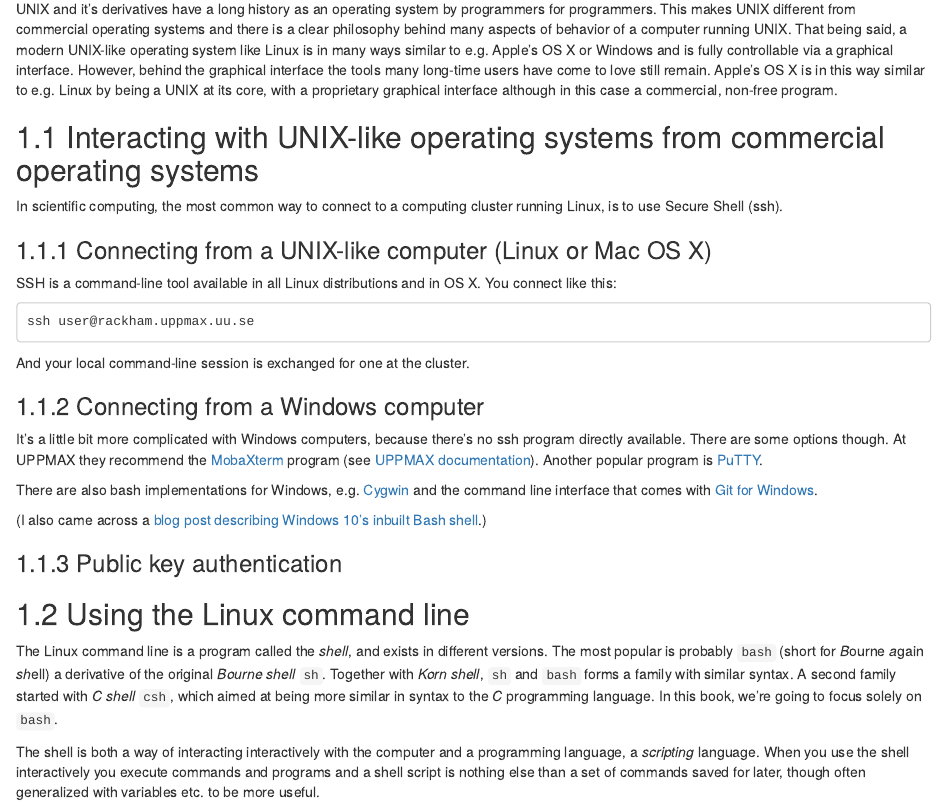
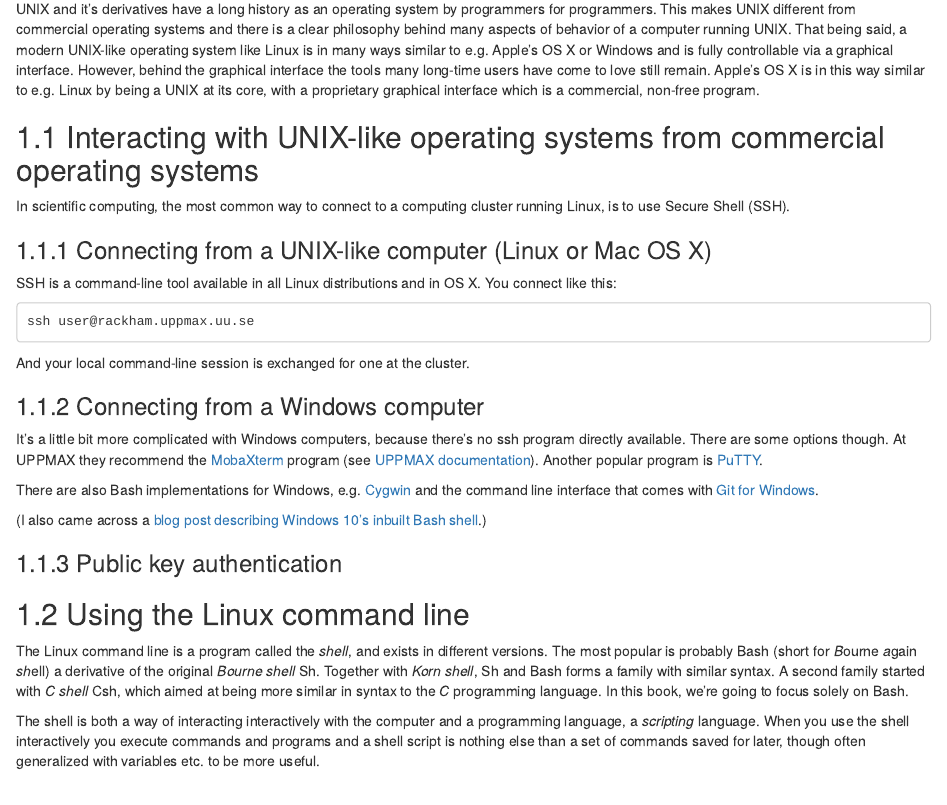
Before and after one commit to LNUc-EEMiS/compbio-fundamentals, an R Markdown document (book/01-unix-and-bash.Rmd): the page in a window 1100 px wide, from 160 px down. Rendered offline with R 4.5, knitr and Pandoc, with nearby package versions; drawn as R Markdown's standard HTML page in place of the format the file asks for.

Commit message:
Indexing and more computer terms

```diff
--- a/book/01-unix-and-bash.Rmd
+++ b/book/01-unix-and-bash.Rmd
@@ -5,17 +6,17 @@ they are usually controlled from the command line (CLI) and not from a graphical
 
-UNIX and it's derivatives have a long history as an operating system by programmers for programmers.
-This makes UNIX different from commercial operating systems and there is a clear philosophy behind
-many aspects of behavior of a computer running UNIX. That being said, a modern UNIX-like operating
-system like Linux is in many ways similar to e.g. Apple's OS X or Windows and is fully controllable
-via a graphical interface. However, behind the graphical interface the tools many long-time users
-have come to love still remain. Apple's OS X is in this way similar to e.g. Linux by being a UNIX at
-its core, with a proprietary graphical interface although in this case a commercial, non-free
+\index{UNIX}UNIX and it's derivatives have a long history as an operating system by programmers for
+programmers.  This makes UNIX different from commercial operating systems and there is a clear
+philosophy behind many aspects of behavior of a computer running UNIX. That being said, a modern
+UNIX-like operating system like Linux is in many ways similar to e.g. Apple's OS X or Windows and is
+fully controllable via a graphical interface. However, behind the graphical interface the tools many
+long-time users have come to love still remain. Apple's OS X is in this way similar to e.g. Linux by
+being a UNIX at its core, with a proprietary graphical interface which is a commercial, non-free
 program.
 
 ## Interacting with UNIX-like operating systems from commercial operating systems {#interacting-with-unix}
 
 In scientific computing, the most common way to connect to a computing cluster running Linux, is to
-use Secure Shell (ssh).
+use \index{SSH}Secure Shell (SSH).
 
 ### Connecting from a UNIX-like computer (Linux or Mac OS X) {#connecting-from-unix}
 
@@ -32,12 +33,13 @@ And your local command-line session is exchanged for one at the cluster.
 
 It's a little bit more complicated with Windows computers, because there's no ssh program directly
 available. There are some options though. At UPPMAX they recommend the
-[MobaXterm](http://mobaxterm.mobatek.net/) program (see [UPPMAX
+\index{MobaXterm}[MobaXterm](http://mobaxterm.mobatek.net/) program (see [UPPMAX
 documentation](http://www.uppmax.uu.se/support/user-guides/guide--first-login-to-uppmax/)). Another
-popular program is [PuTTY](https://putty.org/).
+popular program is \index{PuTTY}[PuTTY](https://putty.org/).
 
-There are also bash implementations for Windows, e.g. [Cygwin](https://www.cygwin.com/) and the
-command line interface that comes with [Git for Windows](https://git-scm.com/download/win).
+There are also Bash implementations for Windows, e.g.
+\index{Cygwin}[Cygwin](https://www.cygwin.com/) and the command line interface that comes with
+\index{Git for Windows}[Git for Windows](https://git-scm.com/download/win).
 
 (I also came across a [blog post describing Windows 10's inbuilt Bash
 shell](https://www.howtogeek.com/249966/how-to-install-and-use-the-linux-bash-shell-on-windows-10/).)
@@ -46,16 +48,17 @@ shell](https://www.howtogeek.com/249966/how-to-install-and-use-the-linux-bash-sh
 
 ## Using the Linux command line {#linux-cli}
 
-The Linux command line is a program called the *shell*, and exists in different versions. The most
-popular is probably `bash` (short for *B*ourne *a*gain *sh*ell) a derivative of the original *Bourne
-shell* `sh`. Together with *Korn shell*, `sh` and `bash` forms a family with similar syntax. A
-second family started with *C shell* `csh`, which aimed at being more similar in syntax to the *C*
-programming language. In this book, we're going to focus solely on `bash`.
+The Linux command line is a program called the \index{shell}*shell*, and exists in different
+versions. The most popular is probably \index{Bash}Bash (short for *B*ourne *a*gain *sh*ell) a
+derivative of the original \index{Bourne shell}*Bourne shell* Sh. Together with \index{Korn
+shell}*Korn shell*, Sh and Bash forms a family with similar syntax. A second family started with
+\index{C shell}*C shell* Csh, which aimed at being more similar in syntax to the *C* programming
+language. In this book, we're going to focus solely on Bash.
 
 The shell is both a way of interacting interactively with the computer and a programming language, a
-*scripting* language. When you use the shell interactively you execute commands and programs and a
-shell script is nothing else than a set of commands saved for later, though often generalized with
-variables etc. to be more useful.
+\index{scripting}\index{script}*scripting* language. When you use the shell interactively you
+execute commands and programs and a shell script is nothing else than a set of commands saved for
+later, though often generalized with variables etc. to be more useful.
 
 There are many free sources of information available, one of them the classic [Bash Guide for
 Beginners](http://www.tldp.org/LDP/Bash-Beginners-Guide/html/) [@garrels_bash_2008] from "The
```
Also changed, not shown: book/92-computer-terminology.Rmd (+8 -0 lines), book/01-unix-and-bash.Rmd (3 more changed lines).
